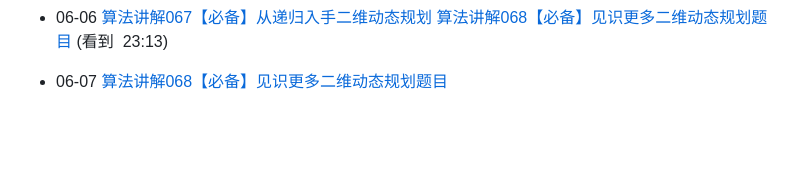
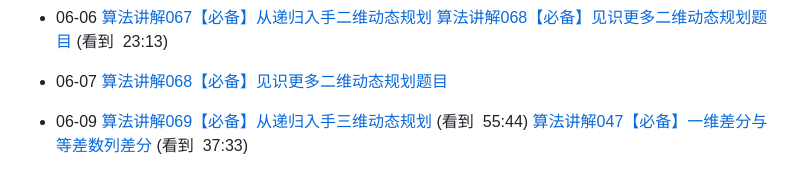
Before and after one commit to heiseshandian/daily-coding, a Markdown page: docs/2024-05-07-plan.md, the part around the change. GitHub-like rendering; blank space fills up the shorter version.

Commit message:
feat: 更新算法学习进度

```diff
--- a/docs/2024-05-07-plan.md
+++ b/docs/2024-05-07-plan.md
@@ -87,3 +87,7 @@
 
 - 06-07
 [算法讲解068【必备】见识更多二维动态规划题目](https://www.bilibili.com/video/BV1cg4y1o719?spm_id_from=333.880.my_history.page.click)
+
+- 06-09
+[算法讲解069【必备】从递归入手三维动态规划](https://www.bilibili.com/video/BV1gM41197rM?spm_id_from=333.880.my_history.page.click) (看到  55:44)
+[算法讲解047【必备】一维差分与等差数列差分](https://www.bilibili.com/video/BV1Gp4y1E7Jp?spm_id_from=333.880.my_history.page.click) (看到  37:33)
```
